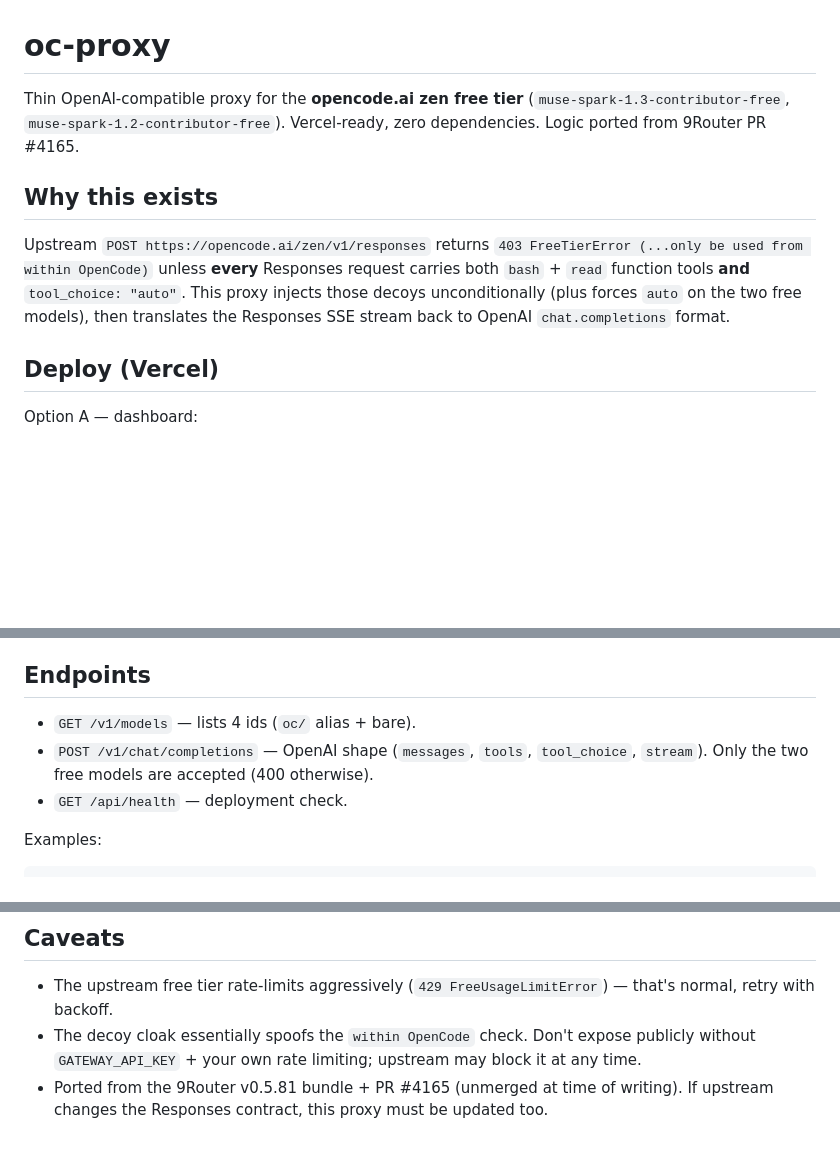
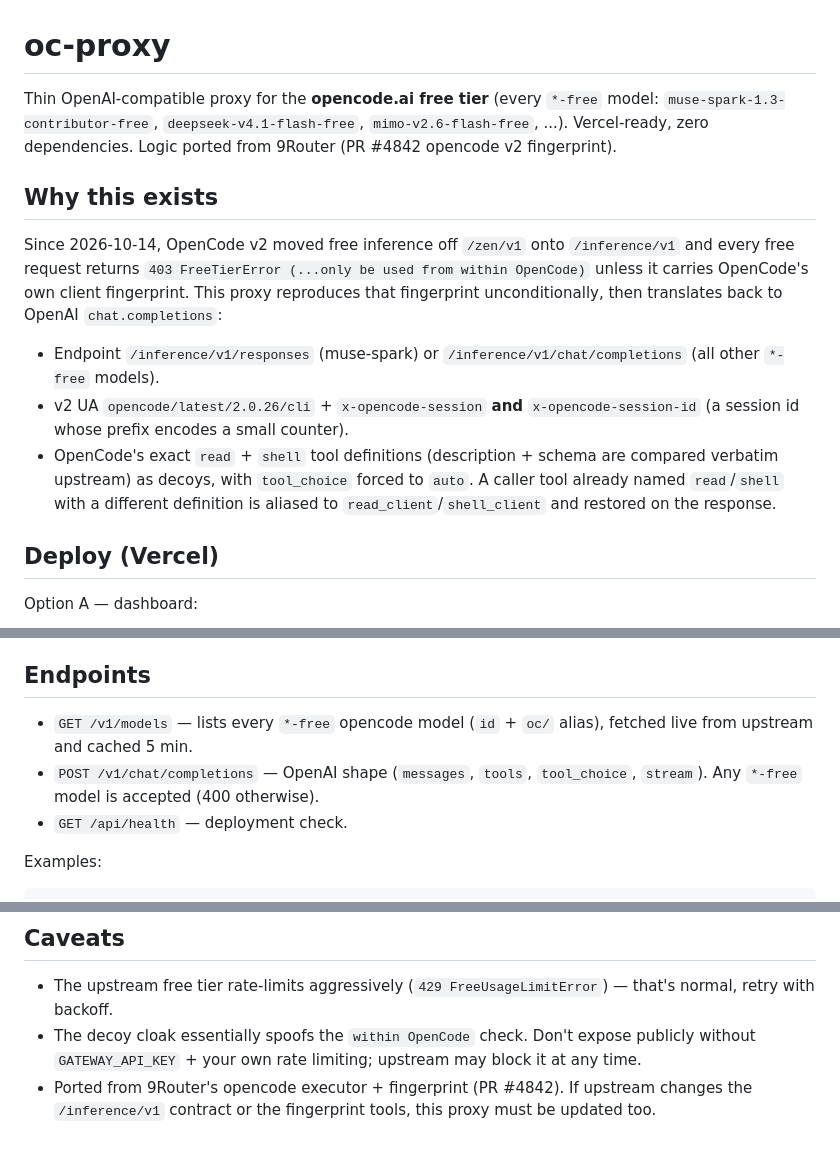
Before and after one commit to MarkDev11/oc-proxy, a Markdown page: README.md, 3 parts joined by grey strips. Drawn GitHub-style; blank space fills up the shorter version.

Commit message:
docs: update README for opencode v2 /inference/v1 fingerprint (triggers deploy)

```diff
--- a/README.md
+++ b/README.md
@@ -1,17 +1,26 @@
 # oc-proxy
 
-Thin OpenAI-compatible proxy for the **opencode.ai zen free tier**
-(`muse-spark-1.3-contributor-free`, `muse-spark-1.2-contributor-free`).
-Vercel-ready, zero dependencies. Logic ported from 9Router PR #4165.
+Thin OpenAI-compatible proxy for the **opencode.ai free tier** (every `*-free`
+model: `muse-spark-1.3-contributor-free`, `deepseek-v4.1-flash-free`,
+`mimo-v2.6-flash-free`, ...). Vercel-ready, zero dependencies. Logic ported
+from 9Router (PR #4842 opencode v2 fingerprint).
 
 ## Why this exists
 
-Upstream `POST https://opencode.ai/zen/v1/responses` returns
-`403 FreeTierError (...only be used from within OpenCode)` unless **every**
-Responses request carries both `bash` + `read` function tools **and**
-`tool_choice: "auto"`. This proxy injects those decoys unconditionally
-(plus forces `auto` on the two free models), then translates the Responses
-SSE stream back to OpenAI `chat.completions` format.
+Since 2026-10-14, OpenCode v2 moved free inference off `/zen/v1` onto
+`/inference/v1` and every free request returns
+`403 FreeTierError (...only be used from within OpenCode)` unless it carries
+OpenCode's own client fingerprint. This proxy reproduces that fingerprint
+unconditionally, then translates back to OpenAI `chat.completions`:
+
+* Endpoint `/inference/v1/responses` (muse-spark) or
+  `/inference/v1/chat/completions` (all other `*-free` models).
+* v2 UA `opencode/latest/2.0.26/cli` + `x-opencode-session` **and**
+  `x-opencode-session-id` (a session id whose prefix encodes a small counter).
+* OpenCode's exact `read` + `shell` tool definitions (description + schema are
+  compared verbatim upstream) as decoys, with `tool_choice` forced to `auto`.
+  A caller tool already named `read`/`shell` with a different definition is
+  aliased to `read_client`/`shell_client` and restored on the response.
 
 ## Deploy (Vercel)
 
@@ -39,9 +48,10 @@ cut off. For long runs, consider an HF Space / VPS instead.
 
 ## Endpoints
 
-* `GET /v1/models` — lists 4 ids (`oc/` alias + bare).
+* `GET /v1/models` — lists every `*-free` opencode model (`id` + `oc/` alias),
+  fetched live from upstream and cached 5 min.
 * `POST /v1/chat/completions` — OpenAI shape (`messages`, `tools`,
-  `tool_choice`, `stream`). Only the two free models are accepted (400 otherwise).
+  `tool_choice`, `stream`). Any `*-free` model is accepted (400 otherwise).
 * `GET /api/health` — deployment check.
 
 Examples:
@@ -107,6 +117,6 @@ node scripts/validate-pool.js  # writes pool.json locally for testing
 * The decoy cloak essentially spoofs the `within OpenCode` check. Don't expose
   publicly without `GATEWAY_API_KEY` + your own rate limiting; upstream may
   block it at any time.
-* Ported from the 9Router v0.5.81 bundle + PR #4165 (unmerged at time of
-  writing). If upstream changes the Responses contract, this proxy must be
-  updated too.
+* Ported from 9Router's opencode executor + fingerprint (PR #4842). If upstream
+  changes the `/inference/v1` contract or the fingerprint tools, this proxy
+  must be updated too.
```
